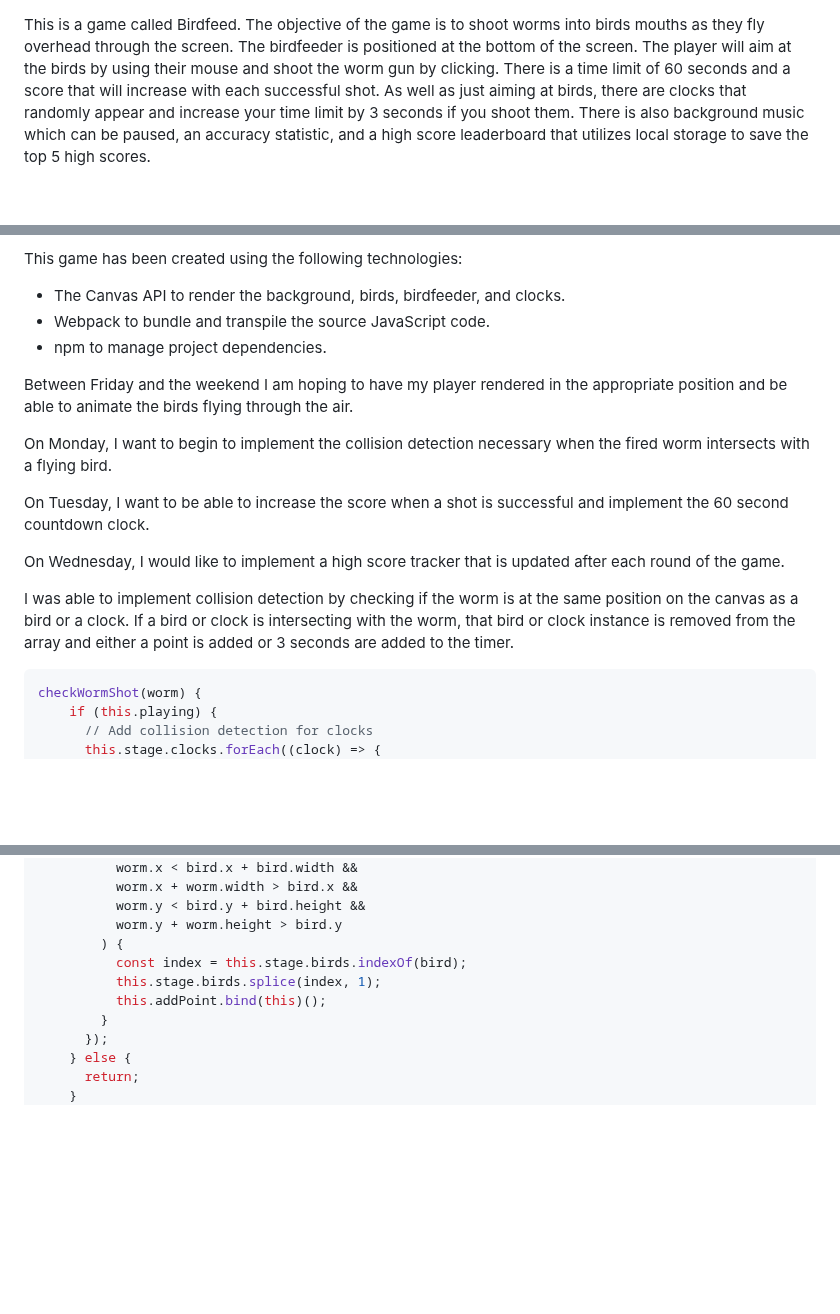
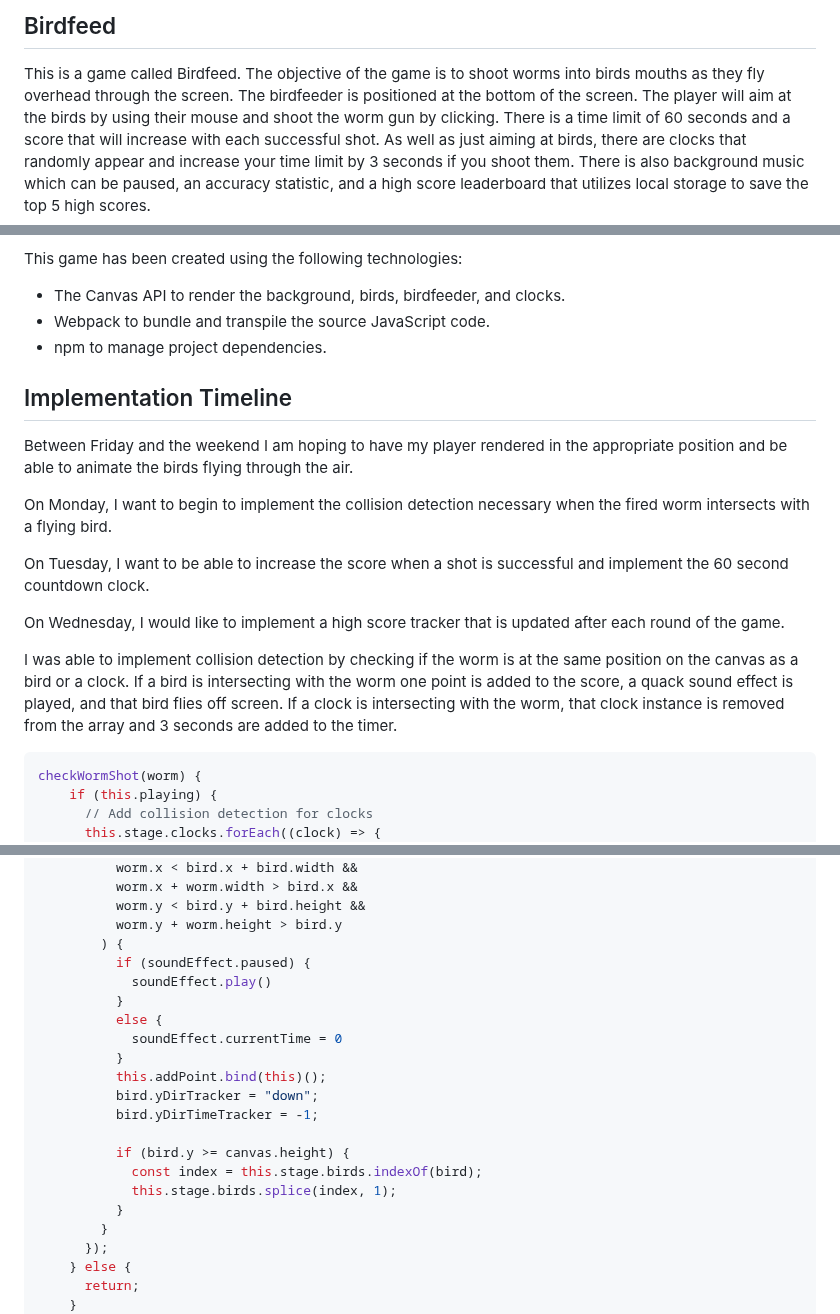
Before and after one commit to abaez8031/Birdfeed, a Markdown page: README.md, 3 parts joined by grey strips. GitHub-like rendering; blank space fills up the shorter version.

````diff
--- a/README.md
+++ b/README.md
@@ -1,3 +1,5 @@
+## Birdfeed
+
 This is a game called Birdfeed. The objective of the game is to shoot worms into birds mouths as they fly overhead through the screen. The birdfeeder is positioned at the bottom of the screen. The player will aim at the birds by using their mouse and shoot the worm gun by clicking. There is a time limit of 60 seconds and a score that will increase with each successful shot. As well as just aiming at birds, there are clocks that randomly appear and increase your time limit by 3 seconds if you shoot them. There is also background music which can be paused, an accuracy statistic, and a high score leaderboard that utilizes local storage to save the top 5 high scores.
 
 ![wireframe](./assets/Screenshot%202023-03-09%20at%202.00.26%20PM.png)
@@ -14,6 +16,7 @@ This game has been created using the following technologies:
 - Webpack to bundle and transpile the source JavaScript code.
 - npm to manage project dependencies.
 
+## Implementation Timeline
 Between Friday and the weekend I am hoping to have my player rendered in the appropriate position and be able to animate the birds flying through the air.
 
 On Monday, I want to begin to implement the collision detection necessary when the fired worm intersects with a flying bird.
@@ -22,7 +25,7 @@ On Tuesday, I want to be able to increase the score when a shot is successful an
 
 On Wednesday, I would like to implement a high score tracker that is updated after each round of the game.
 
-I was able to implement collision detection by checking if the worm is at the same position on the canvas as a bird or a clock. If a bird or clock is intersecting with the worm, that bird or clock instance is removed from the array and either a point is added or 3 seconds are added to the timer.
+I was able to implement collision detection by checking if the worm is at the same position on the canvas as a bird or a clock. If a bird is intersecting with the worm one point is added to the score, a quack sound effect is played, and that bird flies off screen. If a clock is intersecting with the worm, that clock instance is removed from the array and 3 seconds are added to the timer.
 
 ```javascript
 checkWormShot(worm) {
@@ -48,9 +51,20 @@ checkWormShot(worm) {
           worm.y < bird.y + bird.height &&
           worm.y + worm.height > bird.y
         ) {
-          const index = this.stage.birds.indexOf(bird);
-          this.stage.birds.splice(index, 1);
+          if (soundEffect.paused) {
+            soundEffect.play()
+          }
+          else {
+            soundEffect.currentTime = 0
+          }
           this.addPoint.bind(this)();
+          bird.yDirTracker = "down";
+          bird.yDirTimeTracker = -1;
+
+          if (bird.y >= canvas.height) {
+            const index = this.stage.birds.indexOf(bird);
+            this.stage.birds.splice(index, 1);
+          }
         }
       });
     } else {
````
